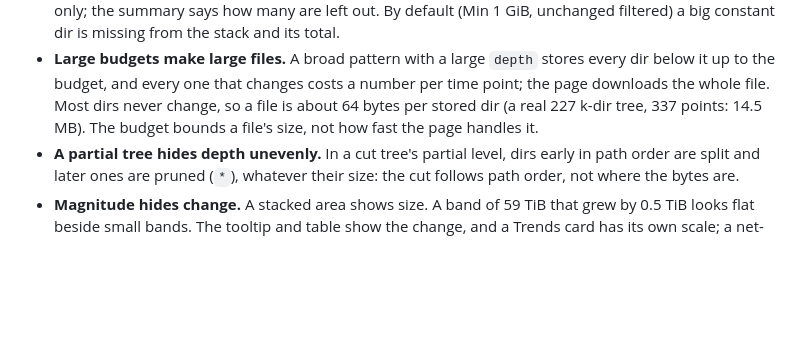
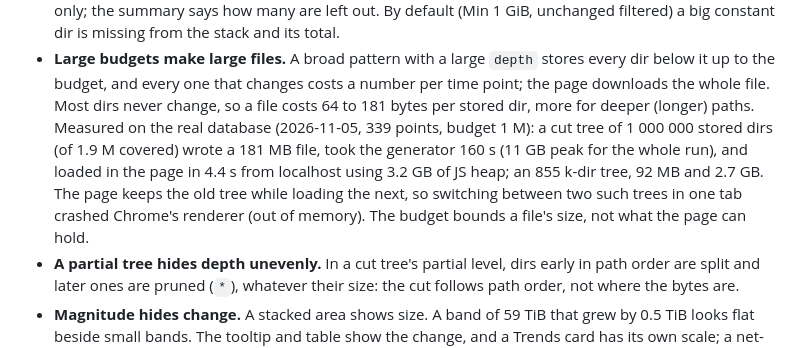
Before and after one commit to vbrik/visualize-cephfs-dir-history, a Markdown page: docs/design.md, the part around the change. Rendered like a GitHub page; blank space fills up the shorter version.

```diff
--- a/docs/design.md
+++ b/docs/design.md
@@ -397,9 +397,15 @@ path made the 4 real tree files (2 474 to 72 069 stored dirs, 272 points)
 - **Large budgets make large files.** A broad pattern with a large `depth`
   stores every dir below it up to the budget, and every one that changes
   costs a number per time point; the page downloads the whole file. Most
-  dirs never change, so a file is about 64 bytes per stored dir (a real
-  227 k-dir tree, 337 points: 14.5 MB). The budget bounds a file's size, not
-  how fast the page handles it.
+  dirs never change, so a file costs 64 to 181 bytes per stored dir, more
+  for deeper (longer) paths. Measured on the real database (2026-11-05, 339
+  points, budget 1 M): a cut tree of 1 000 000 stored dirs (of 1.9 M
+  covered) wrote a 181 MB file, took the generator 160 s (11 GB peak for the
+  whole run), and loaded in the page in 4.4 s from localhost using 3.2 GB of
+  JS heap; an 855 k-dir tree, 92 MB and 2.7 GB. The page keeps the old
+  tree while loading the next, so switching between two such trees in one
+  tab crashed Chrome's renderer (out of memory). The budget bounds a file's
+  size, not what the page can hold.
 - **A partial tree hides depth unevenly.** In a cut tree's partial level,
   dirs early in path order are split and later ones are pruned (`*`),
   whatever their size: the cut follows path order, not where the bytes are.
```
Also changed, not shown: AGENT-LESSONS-LEARNED.md (+12 -0 lines), 1 other file.
